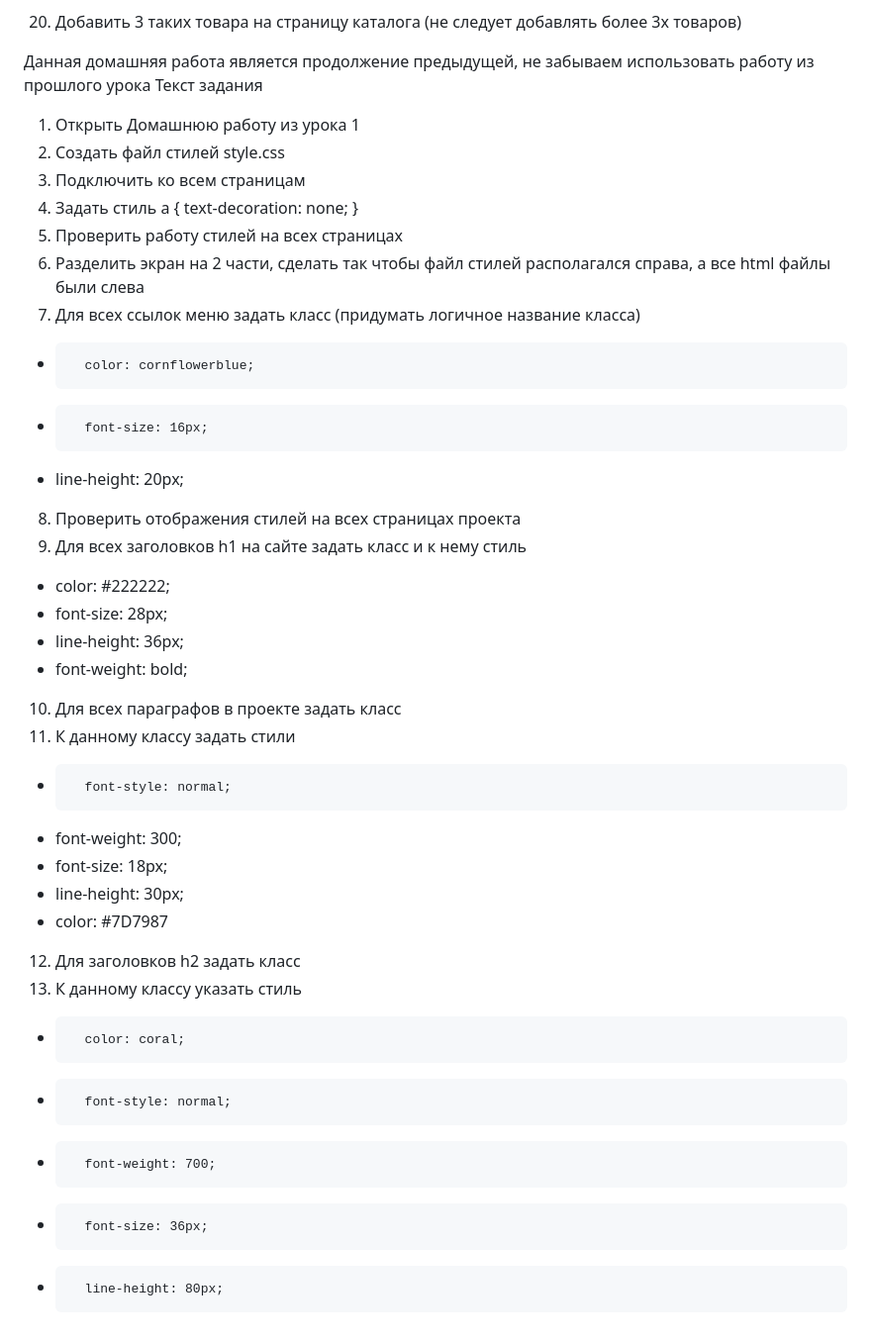
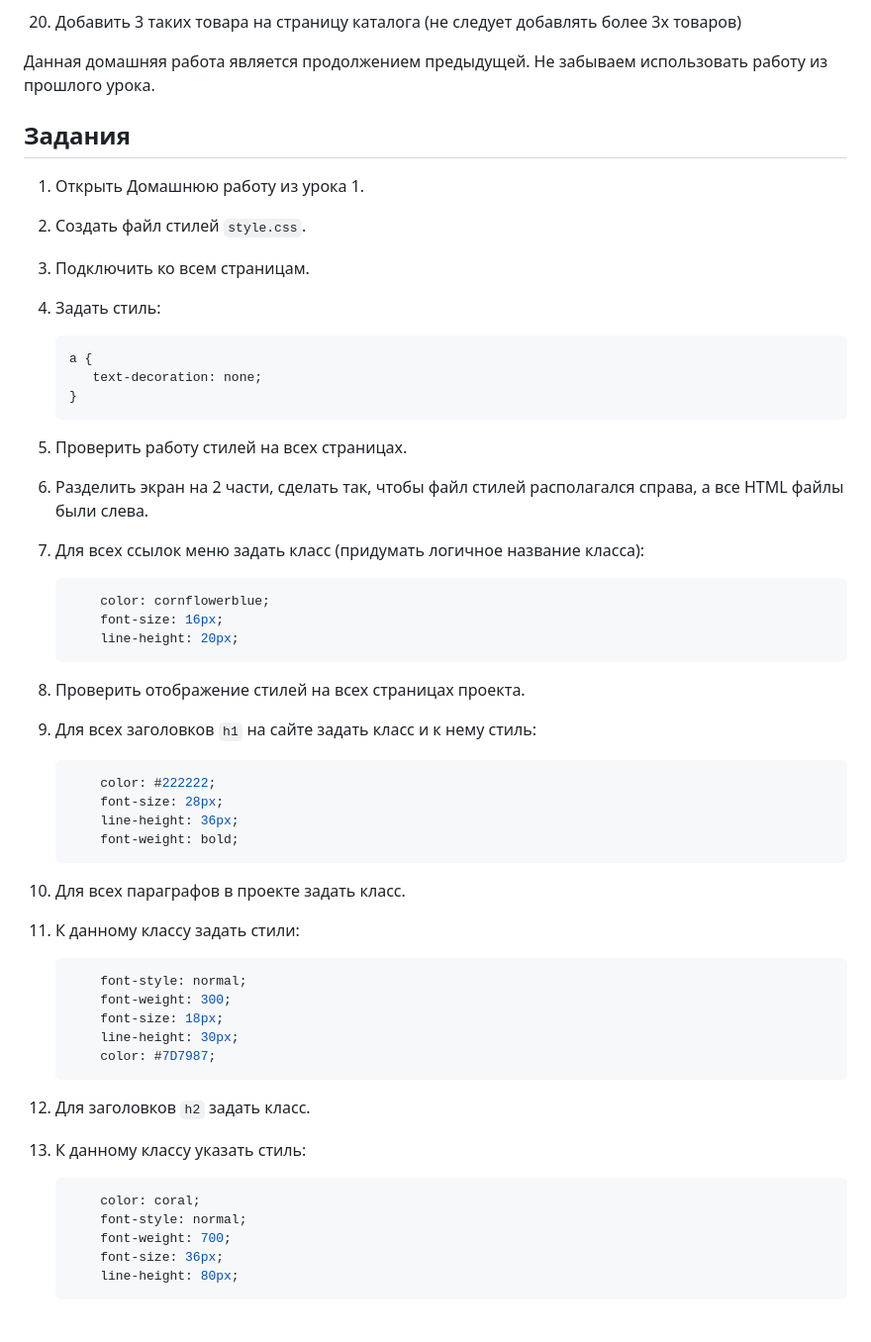
Before and after one commit to MarinaZhdanovich/html-css_homework, a Markdown page: lesson1/README.md, the part around the change. Shown: that part at 99% size. Rendered like a GitHub page.

Commit message:
homework 2

````diff
--- a/lesson1/README.md
+++ b/lesson1/README.md
@@ -26,38 +26,59 @@
 -	Описание товара
 20.	Добавить 3 таких товара на страницу каталога (не следует добавлять более 3х товаров)
 
-Данная домашняя работа является продолжение предыдущей, не забываем использовать работу из прошлого урока
-Текст задания
-1.	Открыть Домашнюю работу из урока 1
-2.	Создать файл стилей style.css
-3.	Подключить ко всем страницам
-4.	Задать стиль
-a {
-   text-decoration: none;
-}
-5.	Проверить работу стилей на всех страницах
-6.	Разделить экран на 2 части, сделать так чтобы файл стилей располагался справа, а все html файлы были слева
-7.	Для всех ссылок меню задать класс (придумать логичное название класса)
--	    color: cornflowerblue;
--	    font-size: 16px;
--    line-height: 20px;
-8.	Проверить отображения стилей на всех страницах проекта
-9.	Для всех заголовков h1 на сайте задать класс и к нему стиль
--    color: #222222;
--    font-size: 28px;
--    line-height: 36px;
--    font-weight: bold;
-10.	Для всех параграфов в проекте задать класс
-11.	К данному классу задать стили
--	    font-style: normal;
--    font-weight: 300;
--    font-size: 18px;
--    line-height: 30px;
--    color: #7D7987
-12.	Для заголовков h2 задать класс
-13.	К данному классу указать стиль
--	    color: coral;
--	    font-style: normal;
--	    font-weight: 700;
--	    font-size: 36px;
--	    line-height: 80px;
+Данная домашняя работа является продолжением предыдущей. Не забываем использовать работу из прошлого урока.
+
+## Задания
+
+1. Открыть Домашнюю работу из урока 1.
+2. Создать файл стилей `style.css`.
+3. Подключить ко всем страницам.
+4. Задать стиль:
+
+    ```css
+    a {
+       text-decoration: none;
+    }
+    ```
+
+5. Проверить работу стилей на всех страницах.
+6. Разделить экран на 2 части, сделать так, чтобы файл стилей располагался справа, а все HTML файлы были слева.
+7. Для всех ссылок меню задать класс (придумать логичное название класса):
+
+    ```css
+        color: cornflowerblue;
+        font-size: 16px;
+        line-height: 20px;
+    ```
+
+8. Проверить отображение стилей на всех страницах проекта.
+9. Для всех заголовков `h1` на сайте задать класс и к нему стиль:
+
+    ```css
+        color: #222222;
+        font-size: 28px;
+        line-height: 36px;
+        font-weight: bold;
+    ```
+
+10. Для всех параграфов в проекте задать класс.
+11. К данному классу задать стили:
+
+    ```css
+        font-style: normal;
+        font-weight: 300;
+        font-size: 18px;
+        line-height: 30px;
+        color: #7D7987;
+    ```
+
+12. Для заголовков `h2` задать класс.
+13. К данному классу указать стиль:
+
+    ```css
+        color: coral;
+        font-style: normal;
+        font-weight: 700;
+        font-size: 36px;
+        line-height: 80px;
+    ```
````
